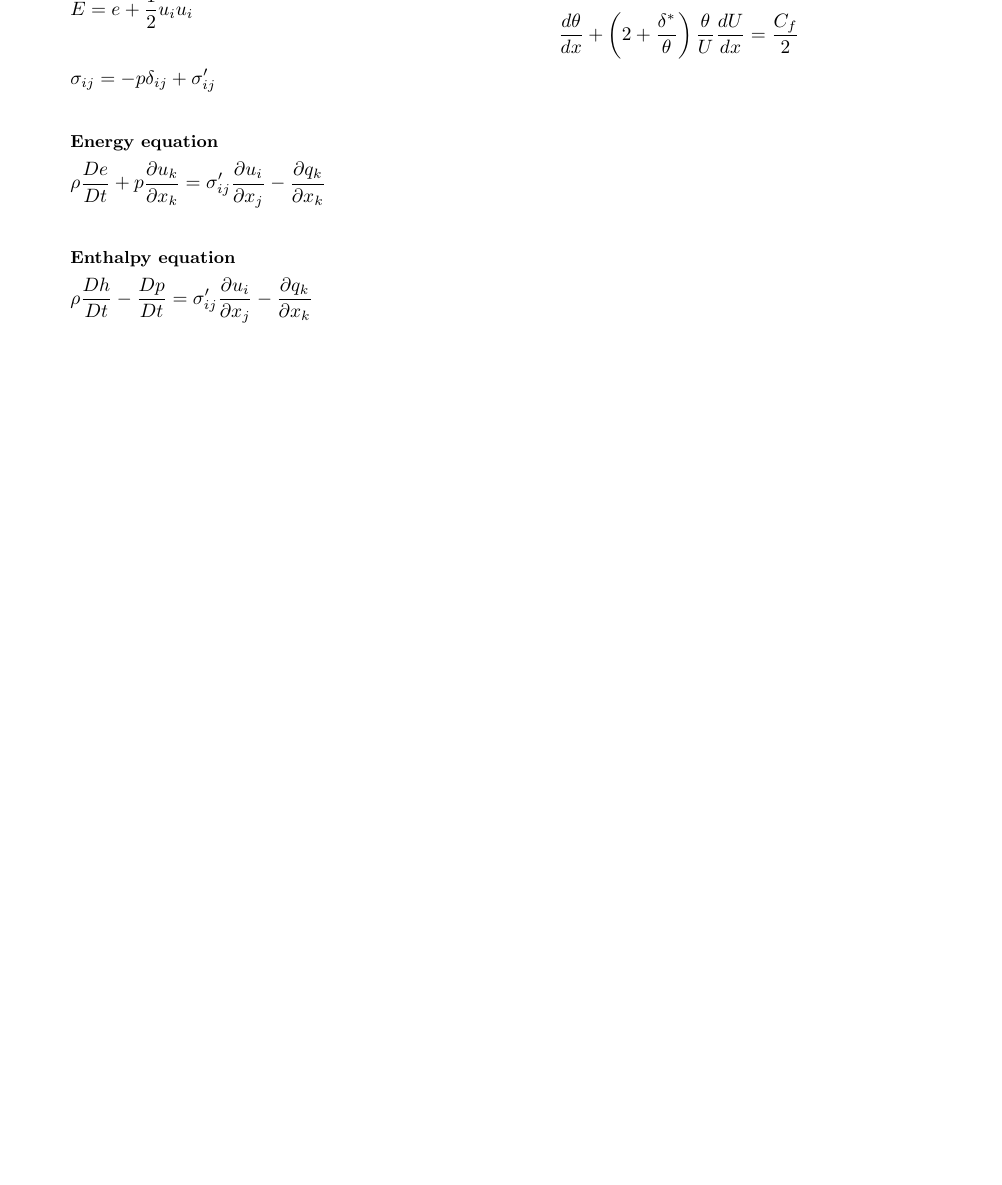
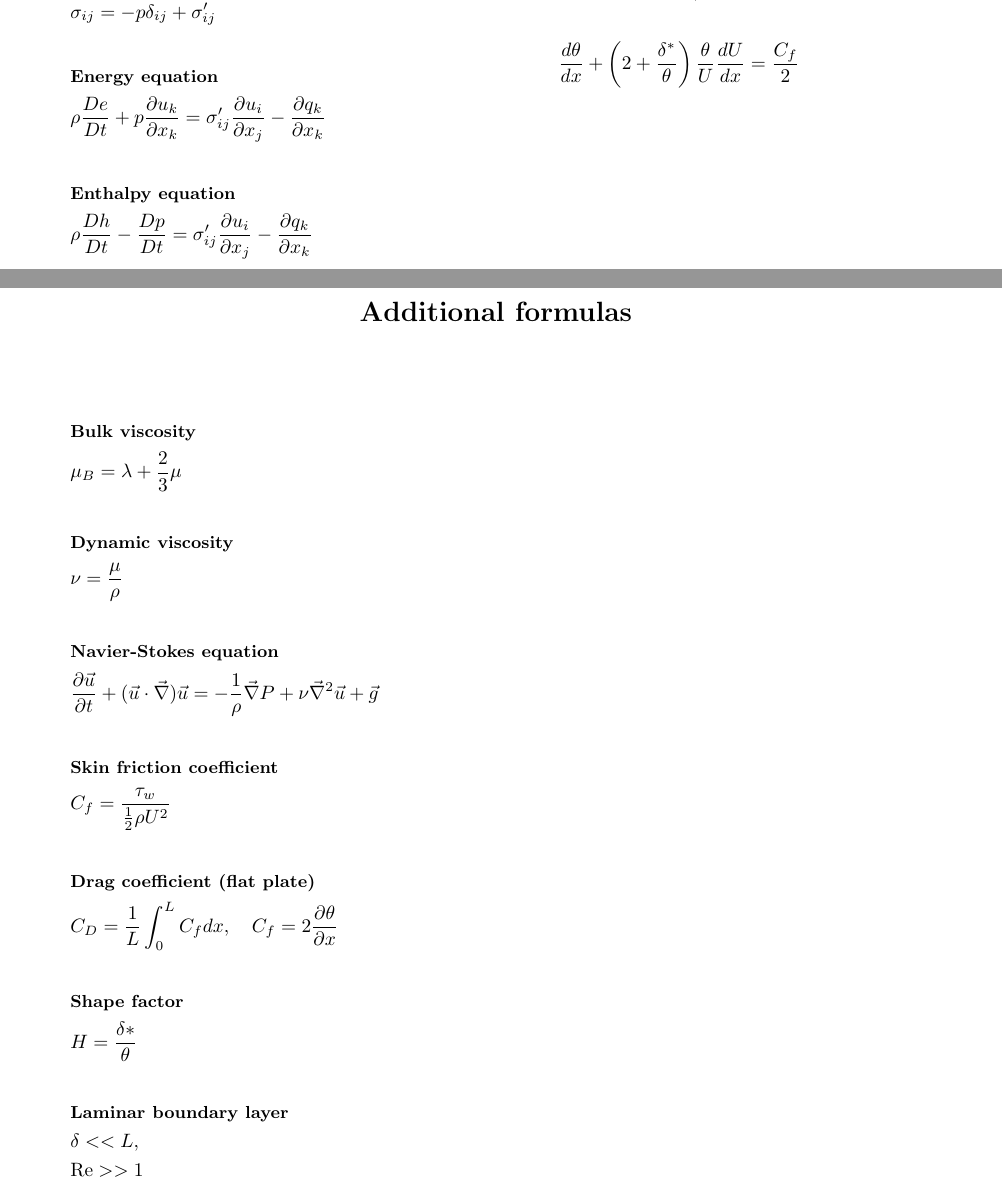
Before and after one commit to henrilia/TEP4156_formula_sheet, a LaTeX document (TEP4156FormulaSheet.tex): part of the page before the commit and two parts of pages 1 and 2 of 3 after it, the two joined at a grey line, cut at the place of the change, the shorter picture padded with empty space. Compiled offline with pdfLaTeX.

Commit message:
Add formulas and titles

```diff
--- a/TEP4156FormulaSheet.tex
+++ b/TEP4156FormulaSheet.tex
@@ -108,3 +116,40 @@
         \frac{d\theta}{dx} + \left( 2 + \frac{\delta^*}{\theta} \right)\frac{\theta}{U}\frac{dU}{dx} =
         \frac{C_f}{2}
     \end{gather*}
+\end{multicols*}
+\begin{center}
+    \Large
+    \textbf{Additional formulas}
+    \vspace{0.5cm}
+\end{center}
+\begin{multicols*}{2}
+    \begin{gather*}
+        \textbf{\small Bulk viscosity} \\
+        \mu_B = \lambda + \frac23 \mu
+    \end{gather*}
+    \begin{gather*}
+        \textbf{\small Dynamic viscosity} \\
+        \nu = \frac{\mu}{\rho}
+    \end{gather*}
+    \begin{gather*}
+        \textbf{\small Navier-Stokes equation} \\
+        \frac{\partial \vec{u}}{\partial t} + (\vec{u}\cdot \vec{\nabla})\vec{u} =
+        -\frac{1}{\rho}\vec{\nabla}P + \nu \vec{\nabla}^2 \vec{u} + \vec{g}
+    \end{gather*}
+    \begin{gather*}
+        \textbf{\small Skin friction coefficient} \\
+        C_f = \frac{\tau_w}{\frac12 \rho U^2}
+    \end{gather*}
+    \begin{gather*}
+        \textbf{\small Drag coefficient (flat plate)} \\
+        C_D = \frac{1}{L}\int_0^L C_f dx, \quad C_f = 2\frac{\partial \theta}{\partial x}
+    \end{gather*}
+    \begin{gather*}
+        \textbf{\small Shape factor} \\
+        H = \frac{\delta *}{\theta}
+    \end{gather*}
+    \begin{gather*}
+        \textbf{\small Laminar boundary layer} \\
+        \delta << L, \\
+        \text{Re} >> 1
+    \end{gather*}
```
Also changed, not shown: TEP4156FormulaSheet.pdf, TEP4156FormulaSheet.tex (22 more changed lines). Lines whose indentation alone changed are shown as unchanged.
